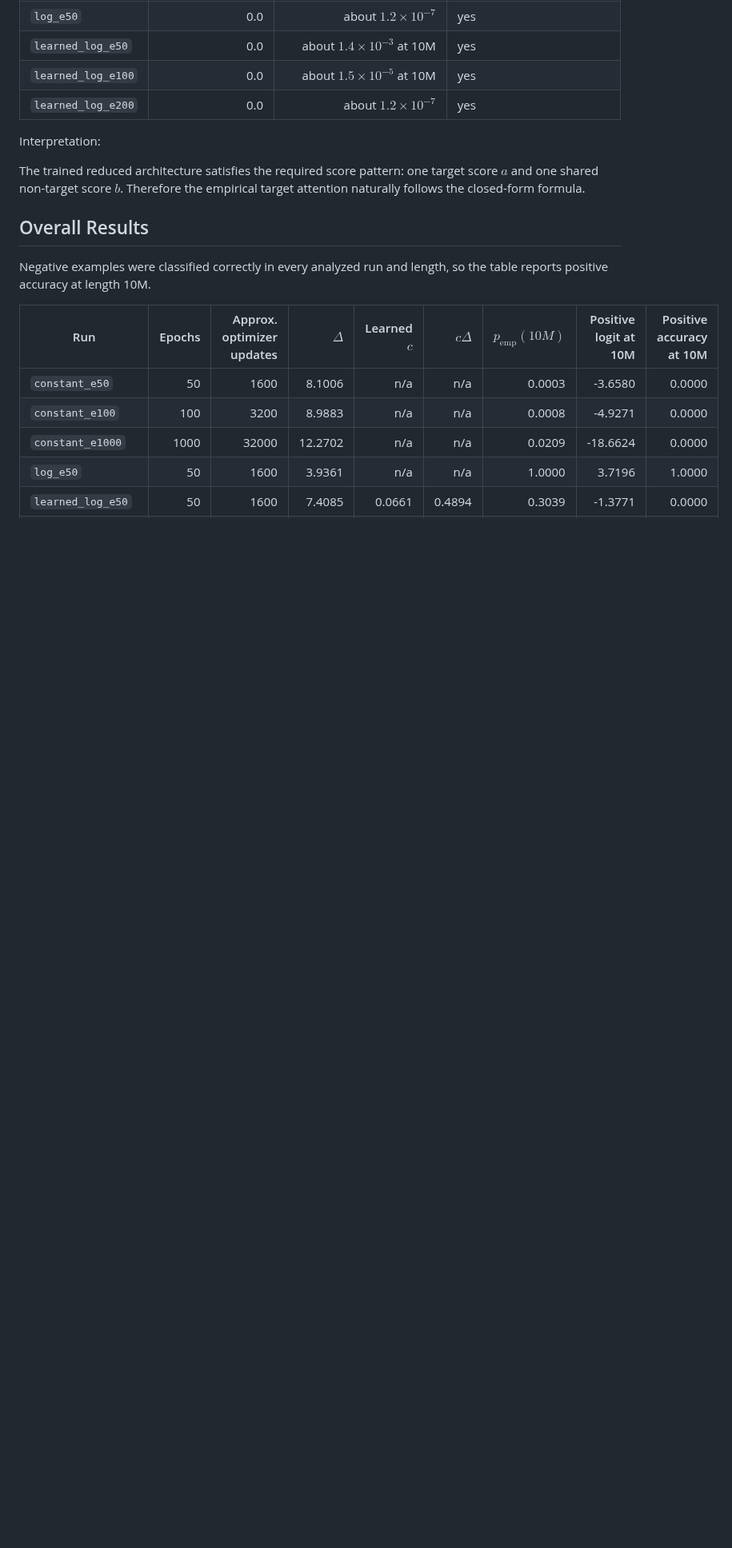
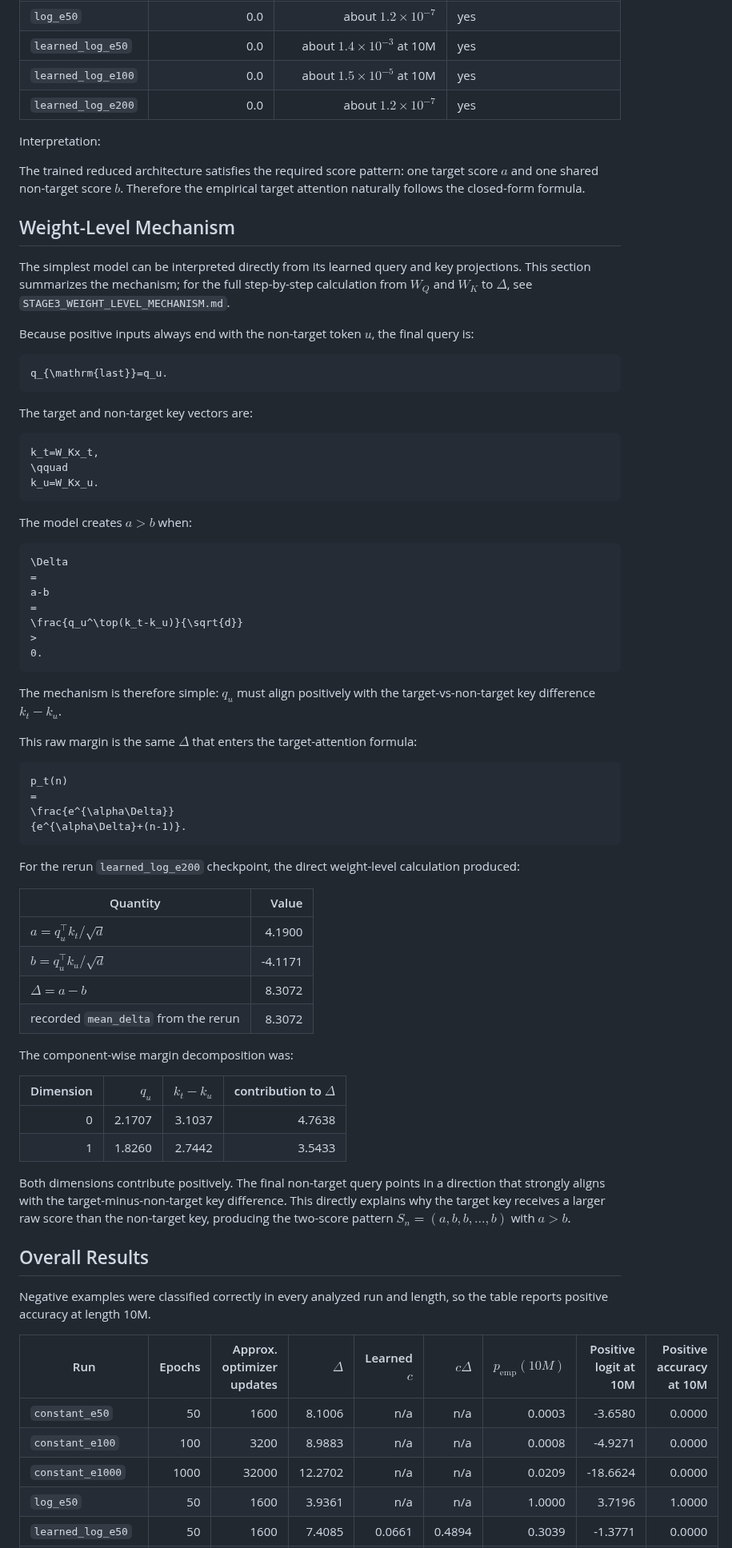
Before and after one commit to aaronshin43/microLLM-generalization, a Markdown page: infinite_generalization/documents/STAGE3_SIMPLIFIED_LENGTH_AWARE_ATTENTION.md, the part around the change. Shown at 80% size. Rendered like a GitHub page; blank space fills up the shorter version.

Commit message:
Document Stage 3 weight-level mechanism

````diff
--- a/infinite_generalization/documents/STAGE3_SIMPLIFIED_LENGTH_AWARE_ATTENTION.md
+++ b/infinite_generalization/documents/STAGE3_SIMPLIFIED_LENGTH_AWARE_ATTENTION.md
@@ -409,6 +409,65 @@ Interpretation:
 
 The trained reduced architecture satisfies the required score pattern: one target score $a$ and one shared non-target score $b$. Therefore the empirical target attention naturally follows the closed-form formula.
 
+## Weight-Level Mechanism
+
+The simplest model can be interpreted directly from its learned query and key projections. This section summarizes the mechanism; for the full step-by-step calculation from $W_Q$ and $W_K$ to $\Delta$, see `STAGE3_WEIGHT_LEVEL_MECHANISM.md`.
+
+Because positive inputs always end with the non-target token $u$, the final query is:
+
+```math
+q_{\mathrm{last}}=q_u.
+```
+
+The target and non-target key vectors are:
+
+```math
+k_t=W_Kx_t,
+\qquad
+k_u=W_Kx_u.
+```
+
+The model creates $a>b$ when:
+
+```math
+\Delta
+=
+a-b
+=
+\frac{q_u^\top(k_t-k_u)}{\sqrt{d}}
+>
+0.
+```
+
+The mechanism is therefore simple: $q_u$ must align positively with the target-vs-non-target key difference $k_t-k_u$.
+
+This raw margin is the same $\Delta$ that enters the target-attention formula:
+
+```math
+p_t(n)
+=
+\frac{e^{\alpha\Delta}}
+{e^{\alpha\Delta}+(n-1)}.
+```
+
+For the rerun `learned_log_e200` checkpoint, the direct weight-level calculation produced:
+
+| Quantity | Value |
+|---|---:|
+| $a=q_u^\top k_t/\sqrt{d}$ | 4.1900 |
+| $b=q_u^\top k_u/\sqrt{d}$ | -4.1171 |
+| $\Delta=a-b$ | 8.3072 |
+| recorded `mean_delta` from the rerun | 8.3072 |
+
+The component-wise margin decomposition was:
+
+| Dimension | $q_u$ | $k_t-k_u$ | contribution to $\Delta$ |
+|---:|---:|---:|---:|
+| 0 | 2.1707 | 3.1037 | 4.7638 |
+| 1 | 1.8260 | 2.7442 | 3.5433 |
+
+Both dimensions contribute positively. The final non-target query points in a direction that strongly aligns with the target-minus-non-target key difference. This directly explains why the target key receives a larger raw score than the non-target key, producing the two-score pattern $S_n=(a,b,b,\ldots,b)$ with $a>b$.
+
 ## Overall Results
 
 Negative examples were classified correctly in every analyzed run and length, so the table reports positive accuracy at length 10M.
````
Also changed, not shown: infinite_generalization/documents/STAGE3_WEIGHT_LEVEL_MECHANISM.md (added, +408 -0 lines).
